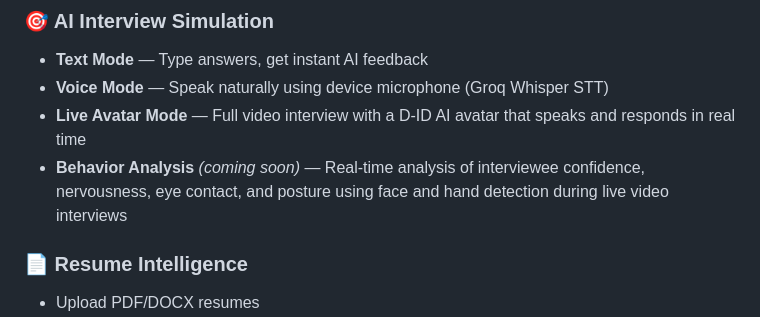
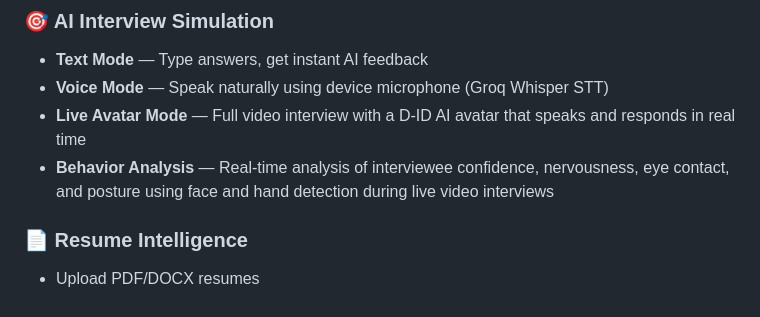
Before and after one commit to MeshMoh506/interview-prep-ai, a Markdown page: README.md, the part around the change. GitHub-like rendering.

```diff
--- a/README.md
+++ b/README.md
@@ -43,7 +43,7 @@ A full-stack, bilingual (Arabic/English) AI-powered Job seeking preparation plat
 - **Text Mode** — Type answers, get instant AI feedback
 - **Voice Mode** — Speak naturally using device microphone (Groq Whisper STT)
 - **Live Avatar Mode** — Full video interview with a D-ID AI avatar that speaks and responds in real time
-- **Behavior Analysis** *(coming soon)* — Real-time analysis of interviewee confidence, nervousness, eye contact, and posture using face and hand detection during live video interviews
+- **Behavior Analysis** — Real-time analysis of interviewee confidence, nervousness, eye contact, and posture using face and hand detection during live video interviews
 
 ### 📄 Resume Intelligence
 - Upload PDF/DOCX resumes
```
